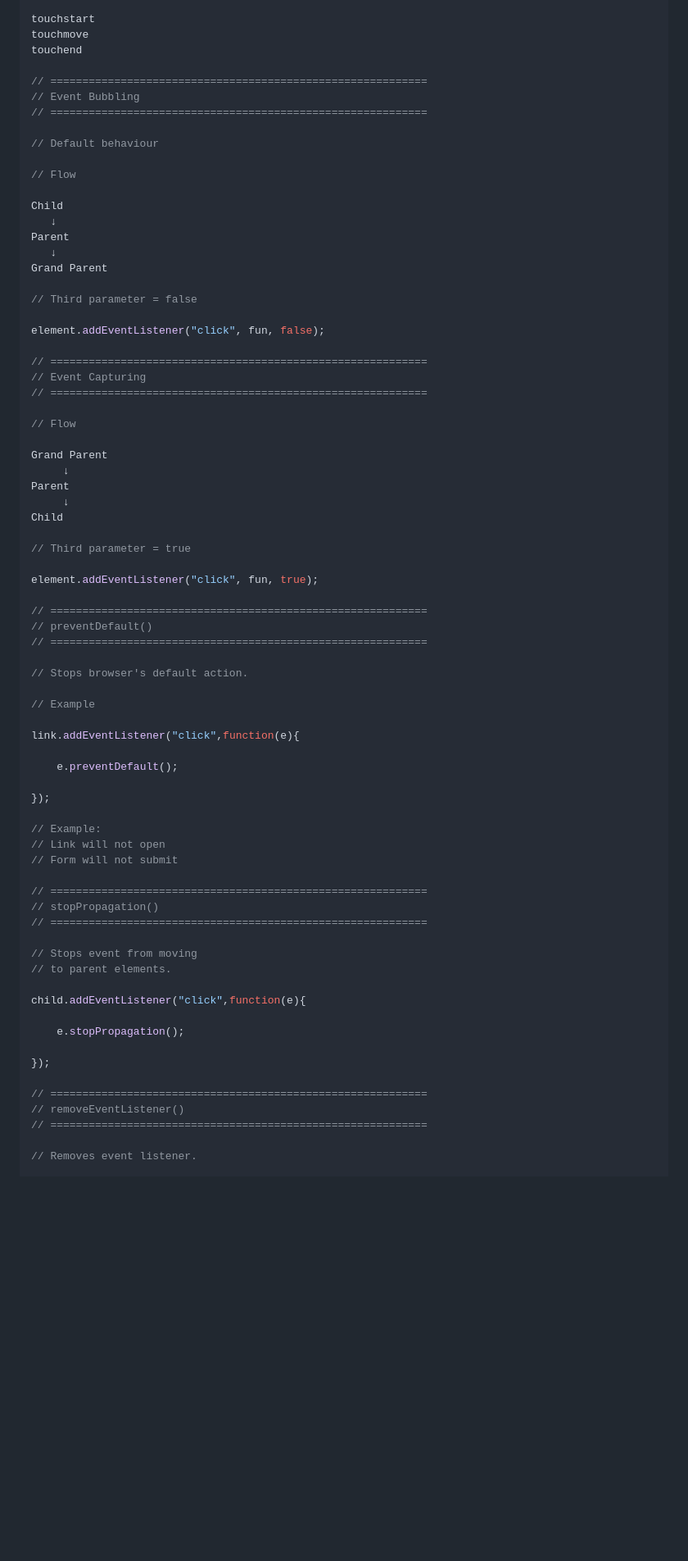
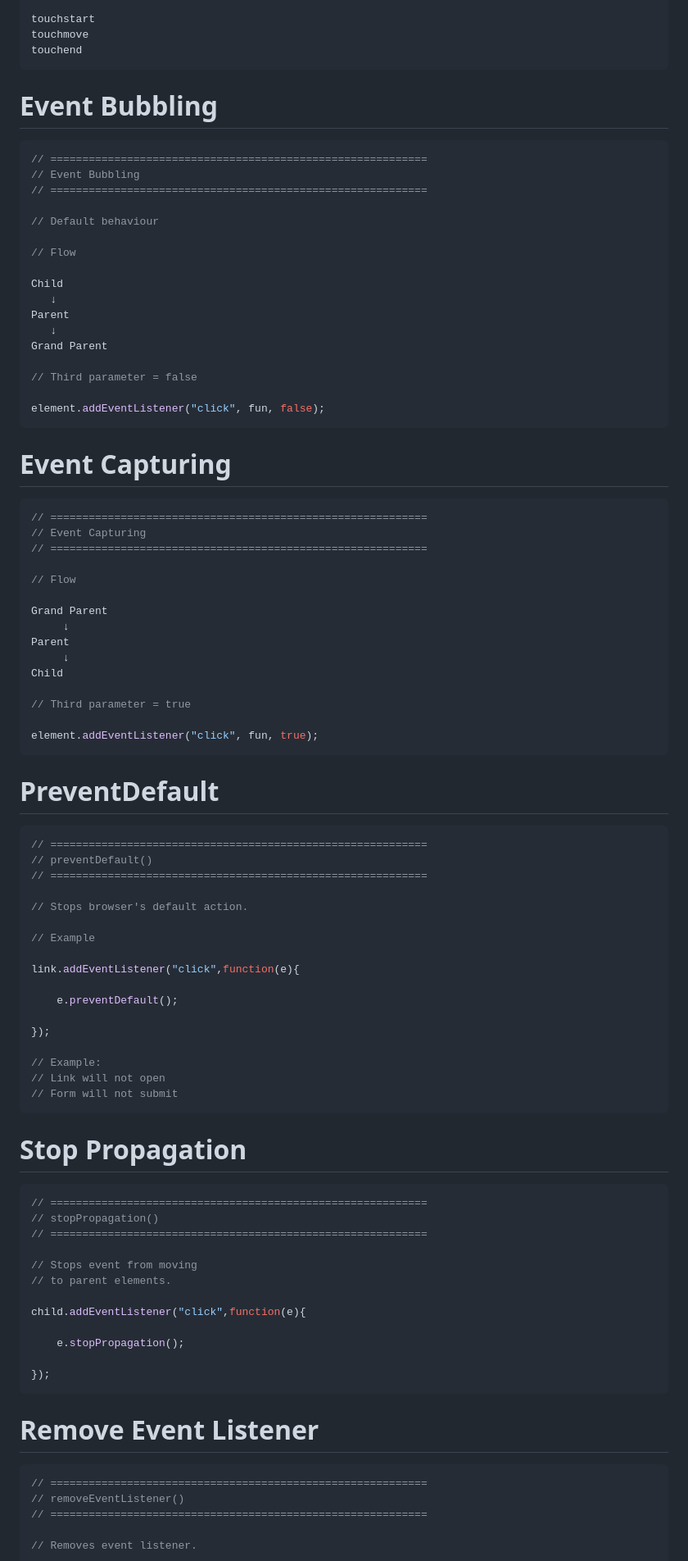
Before and after one commit to Smaurya1610/Javascript-Series, a Markdown page: 09_event/Event_notes.md, the part around one of its changes. Shown at 82% size. Rendered like a GitHub page; blank space fills up the shorter version.

Commit message:
Event Notes

````diff
--- a/09_event/Event_notes.md
+++ b/09_event/Event_notes.md
@@ -341,7 +351,9 @@ drop
 touchstart
 touchmove
 touchend
-
+```
+# Event Bubbling
+```Javascript
 // ===========================================================
 // Event Bubbling
 // ===========================================================
@@ -359,7 +371,9 @@ Grand Parent
 // Third parameter = false
 
 element.addEventListener("click", fun, false);
-
+```
+# Event Capturing
+```Javascript
 // ===========================================================
 // Event Capturing
 // ===========================================================
@@ -375,7 +389,9 @@ Child
 // Third parameter = true
 
 element.addEventListener("click", fun, true);
-
+```
+# PreventDefault
+```Javascript
 // ===========================================================
 // preventDefault()
 // ===========================================================
@@ -393,7 +409,9 @@ link.addEventListener("click",function(e){
 // Example:
 // Link will not open
 // Form will not submit
-
+```
+# Stop Propagation
+```Javascript
 // ===========================================================
 // stopPropagation()
 // ===========================================================
@@ -406,7 +424,9 @@ child.addEventListener("click",function(e){
     e.stopPropagation();
 
 });
-
+```
+# Remove Event Listener
+```Javascript
 // ===========================================================
 // removeEventListener()
 // ===========================================================
````
Also changed, not shown: other parts of 09_event/Event_notes.md (+19 -8 lines).
